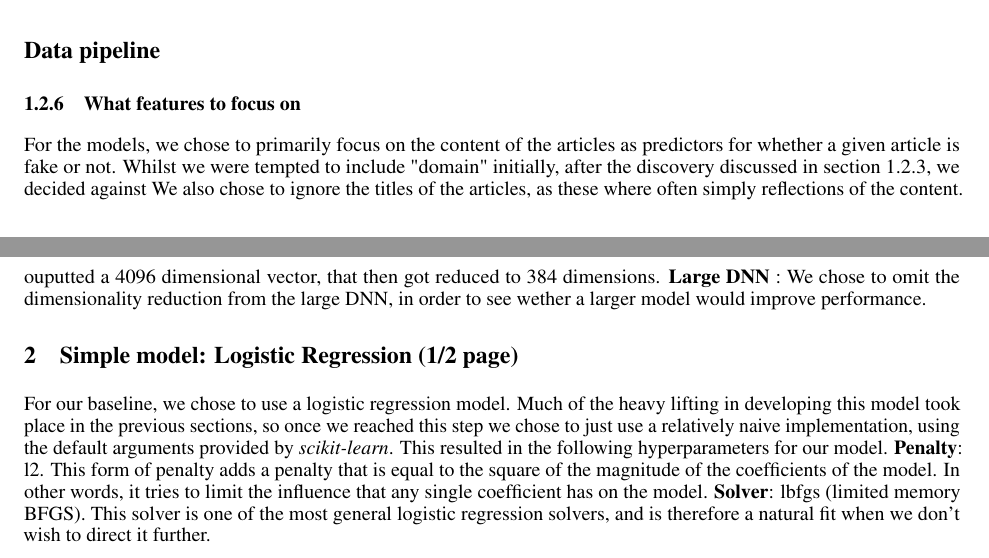
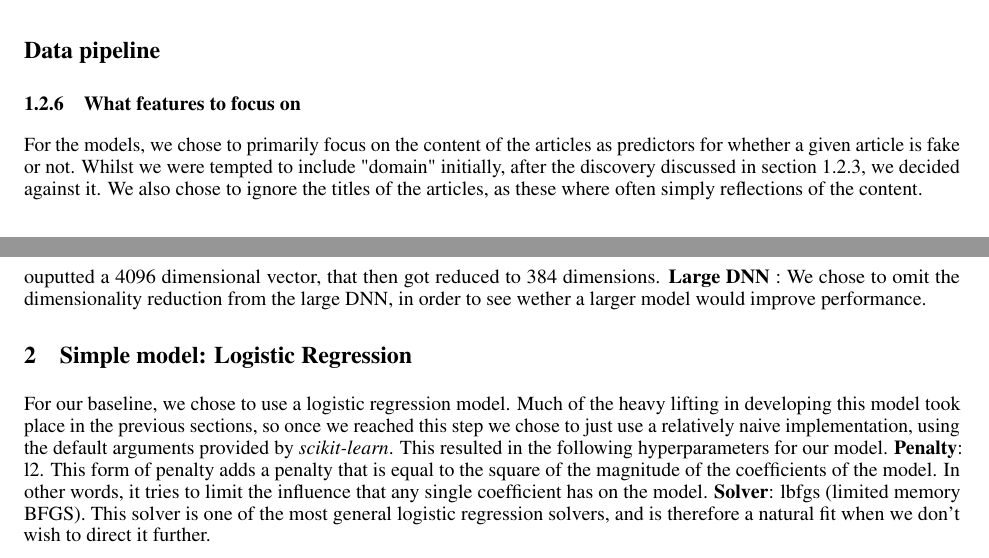
Before and after one commit to KristianDamPedersen/fakenewsproject, a LaTeX document (report/master.tex, which reads report/src/data_processing.tex, report/src/logistic_regression.tex): two parts of pages 3 and 5 of 7, joined at a grey line, cut so that both start at the same text. Compiled offline with pdfLaTeX.

Commit message:
small changes

```diff
--- a/report/src/data_processing.tex
+++ b/report/src/data_processing.tex
@@ -2,7 +2,7 @@
 \subsubsection{What features to focus on}
 For the models, we chose to primarily focus on the content of the articles as predictors for whether a given article is
 fake or not. Whilst we were tempted to include "domain" initially, after the discovery discussed in section \ref{sec:truth_pr_domain},
-we decided against We also chose to ignore the titles of the articles, as these where often simply reflections of the
+we decided against it. We also chose to ignore the titles of the articles, as these where often simply reflections of the
 content.
 
 \subsubsection{Grouping}
--- a/report/src/logistic_regression.tex
+++ b/report/src/logistic_regression.tex
@@ -1,4 +1,4 @@
-\section{Simple model: Logistic Regression (1/2 page)}
+\section{Simple model: Logistic Regression}
 For our baseline, we chose to use a logistic regression model. Much of the heavy lifting in developing this model took place in the previous sections,
 so once we reached this step we chose to just use a relatively naive implementation, using the default arguments provided
 by \textit{scikit-learn}. This resulted in the following hyperparameters for our model. \textbf{Penalty}: l2. This form of penalty adds a penalty that is equal to the square of the magnitude of the
```
